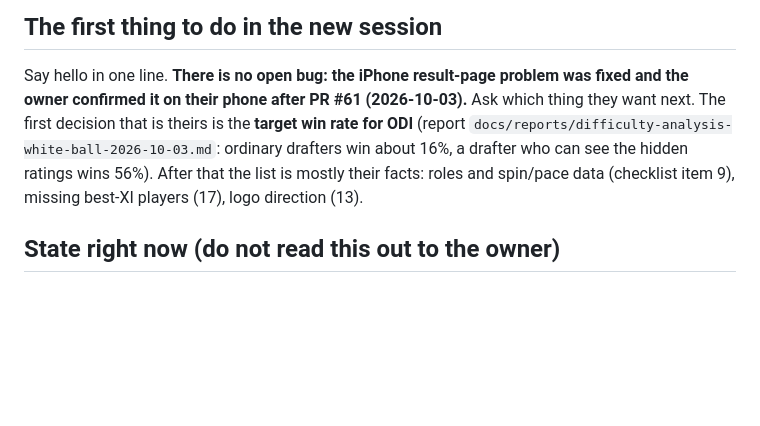
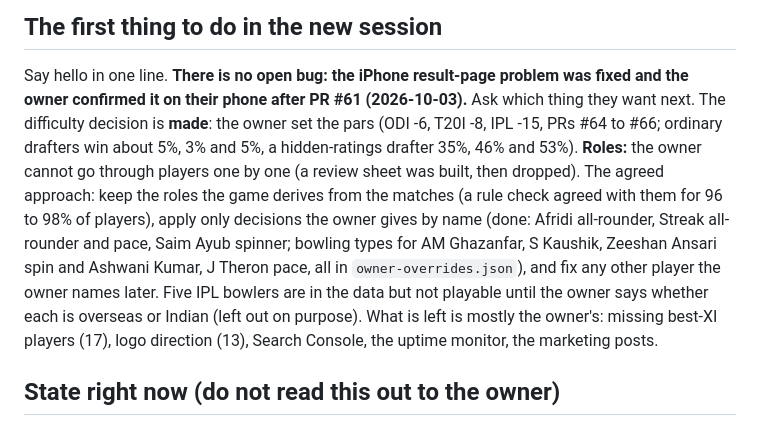
Before and after one commit to shivvrudra-cmd/beatmy11.com, a Markdown page: docs/handoff-2026-10-03.md, the part around the change. GitHub-like rendering; blank space fills up the shorter version.

Commit message:
Notes: difficulty and roles decisions made
Co-Authored-By: Claude Sonnet 5.5 <noreply@anthropic.com>

```diff
--- a/docs/handoff-2026-10-03.md
+++ b/docs/handoff-2026-10-03.md
@@ -25,11 +25,17 @@ The owner (Shivalok-Netha Rudra, new to coding, in India, on an iPhone 17 Pro Ma
 ## The first thing to do in the new session
 
 Say hello in one line. **There is no open bug: the iPhone result-page problem was fixed and the
-owner confirmed it on their phone after PR #61 (2026-10-03).** Ask which thing they want next. The
-first decision that is theirs is the **target win rate for ODI** (report
-`docs/reports/difficulty-analysis-white-ball-2026-10-03.md`: ordinary drafters win about 16%, a
-drafter who can see the hidden ratings wins 56%). After that the list is mostly their facts:
-roles and spin/pace data (checklist item 9), missing best-XI players (17), logo direction (13).
+owner confirmed it on their phone after PR #61 (2026-10-03).** Ask which thing they want next.
+The difficulty decision is **made**: the owner set the pars (ODI -6, T20I -8, IPL -15, PRs #64 to #66;
+ordinary drafters win about 5%, 3% and 5%, a hidden-ratings drafter 35%, 46% and 53%). **Roles:** the
+owner cannot go through players one by one (a review sheet was built, then dropped). The agreed
+approach: keep the roles the game derives from the matches (a rule check agreed with them for 96 to
+98% of players), apply only decisions the owner gives by name (done: Afridi all-rounder, Streak
+all-rounder and pace, Saim Ayub spinner; bowling types for AM Ghazanfar, S Kaushik, Zeeshan Ansari
+spin and Ashwani Kumar, J Theron pace, all in `owner-overrides.json`), and fix any other player the
+owner names later. Five IPL bowlers are in the data but not playable until the owner says whether
+each is overseas or Indian (left out on purpose). What is left is mostly the owner's: missing
+best-XI players (17), logo direction (13), Search Console, the uptime monitor, the marketing posts.
 
 ## State right now (do not read this out to the owner)
 
```
Also changed, not shown: PROJECT_CONTEXT.md (+3 -2 lines), docs/checklist-2026-10-03.md (+2 -1 lines).
